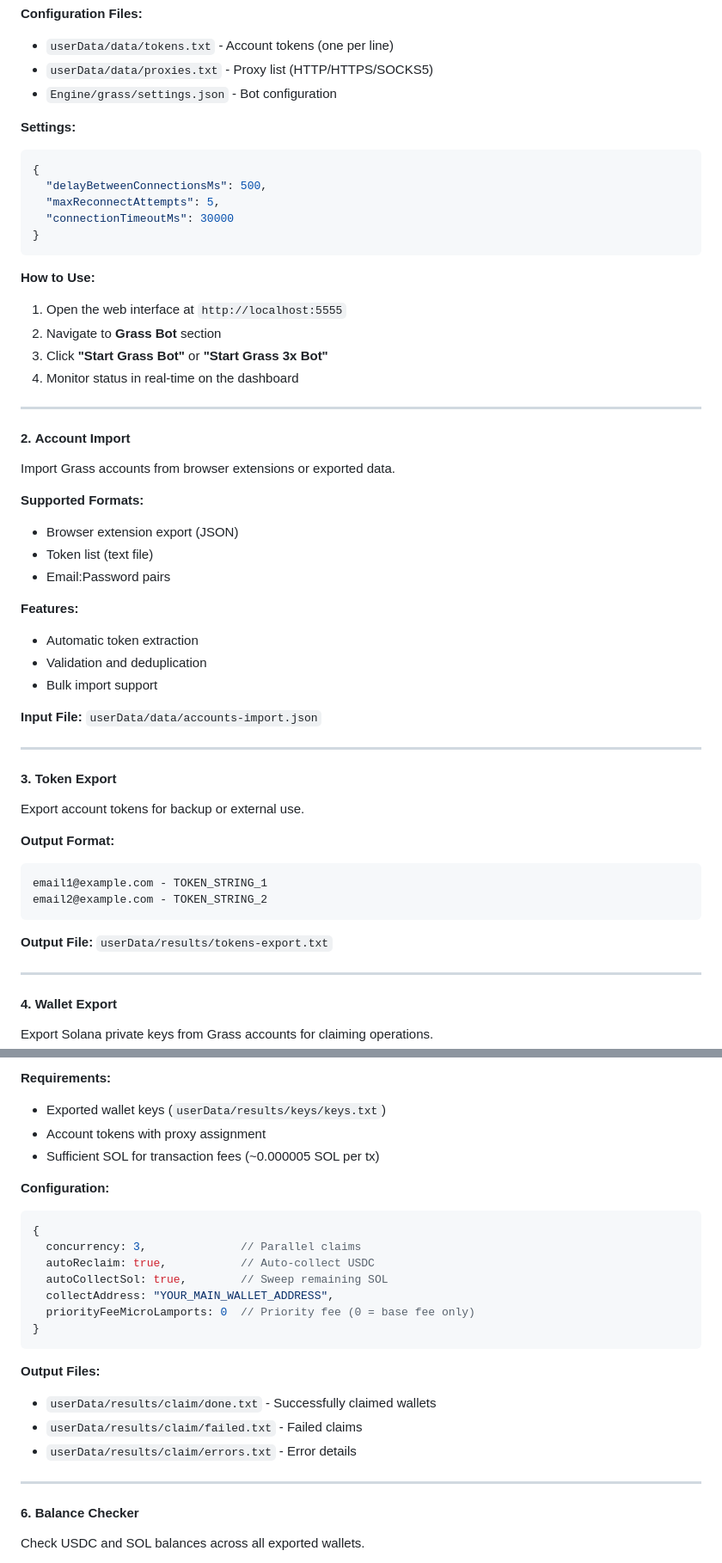
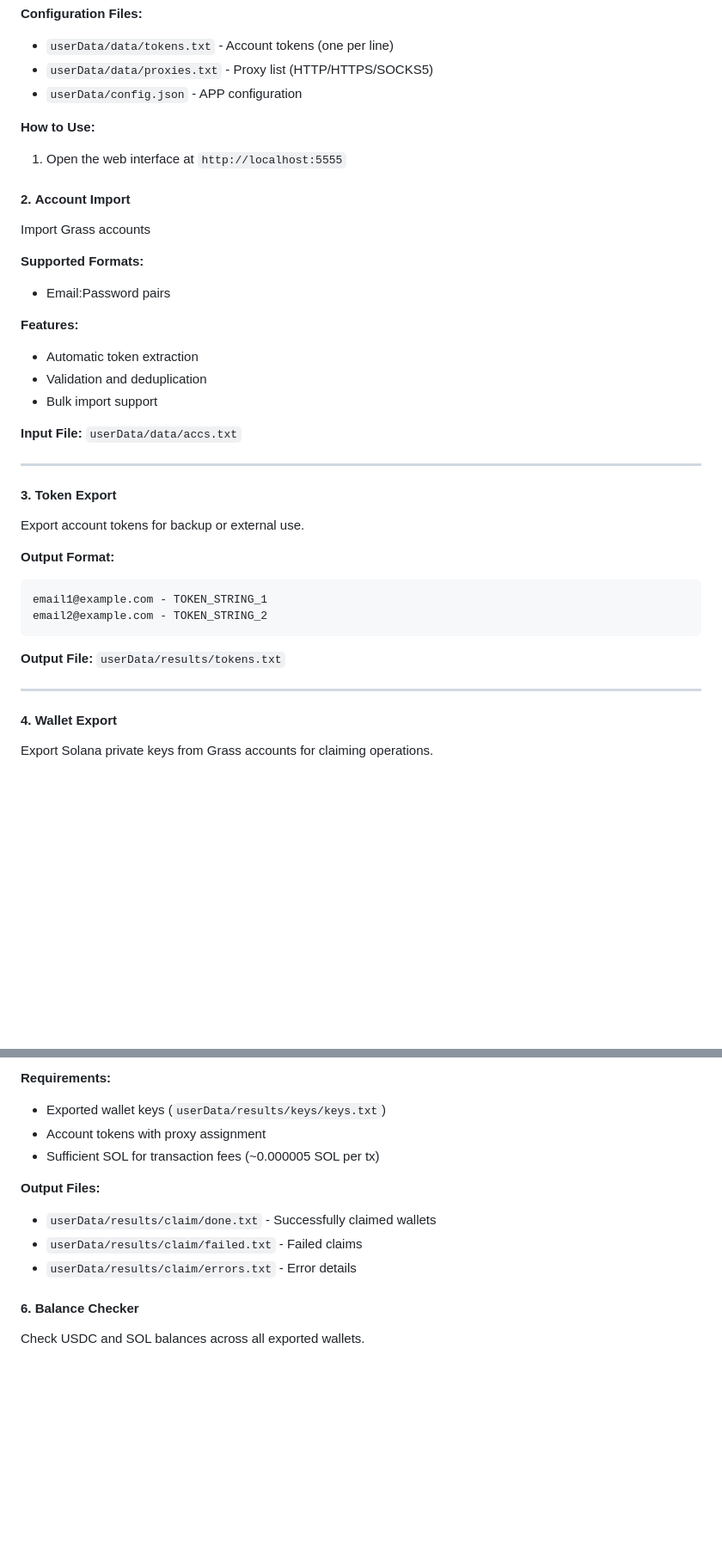
Before and after one commit to div-engine/Grass-Season-2-Airdrop-Claimer, a Markdown page: README.md, 2 parts joined by grey strips. Shown at 86% size. GitHub-like rendering; blank space fills up the shorter version.

````diff
--- a/README.md
+++ b/README.md
@@ -56,32 +58,16 @@ Automated farming bot that maintains persistent connections to Grass network.
 **Configuration Files:**
 - `userData/data/tokens.txt` - Account tokens (one per line)
 - `userData/data/proxies.txt` - Proxy list (HTTP/HTTPS/SOCKS5)
-- `Engine/grass/settings.json` - Bot configuration
-
-**Settings:**
-```json
-{
-  "delayBetweenConnectionsMs": 500,
-  "maxReconnectAttempts": 5,
-  "connectionTimeoutMs": 30000
-}
-```
+- `userData/config.json` - APP configuration
 
 **How to Use:**
 1. Open the web interface at `http://localhost:5555`
-2. Navigate to **Grass Bot** section
-3. Click **"Start Grass Bot"** or **"Start Grass 3x Bot"**
-4. Monitor status in real-time on the dashboard
-
----
 
 #### 2. **Account Import**
 
-Import Grass accounts from browser extensions or exported data.
+Import Grass accounts
 
 **Supported Formats:**
-- Browser extension export (JSON)
-- Token list (text file)
 - Email:Password pairs
 
 **Features:**
@@ -89,7 +75,7 @@ Import Grass accounts from browser extensions or exported data.
 - Validation and deduplication
 - Bulk import support
 
-**Input File:** `userData/data/accounts-import.json`
+**Input File:** `userData/data/accs.txt`
 
 ---
 
@@ -103,7 +89,7 @@ email1@example.com - TOKEN_STRING_1
 email2@example.com - TOKEN_STRING_2
 ```
 
-**Output File:** `userData/results/tokens-export.txt`
+**Output File:** `userData/results/tokens.txt`
 
 ---
 
@@ -158,23 +148,10 @@ Headless USDC airdrop claiming with automatic $0.01 donation feature.
 - Account tokens with proxy assignment
 - Sufficient SOL for transaction fees (~0.000005 SOL per tx)
 
-**Configuration:**
-```javascript
-{
-  concurrency: 3,              // Parallel claims
-  autoReclaim: true,           // Auto-collect USDC
-  autoCollectSol: true,        // Sweep remaining SOL
-  collectAddress: "YOUR_MAIN_WALLET_ADDRESS",
-  priorityFeeMicroLamports: 0  // Priority fee (0 = base fee only)
-}
-```
-
 **Output Files:**
 - `userData/results/claim/done.txt` - Successfully claimed wallets
 - `userData/results/claim/failed.txt` - Failed claims
 - `userData/results/claim/errors.txt` - Error details
-
----
 
 #### 6. **Balance Checker**
 
````
Also changed, not shown: other parts of README.md (+16 -17 lines).
